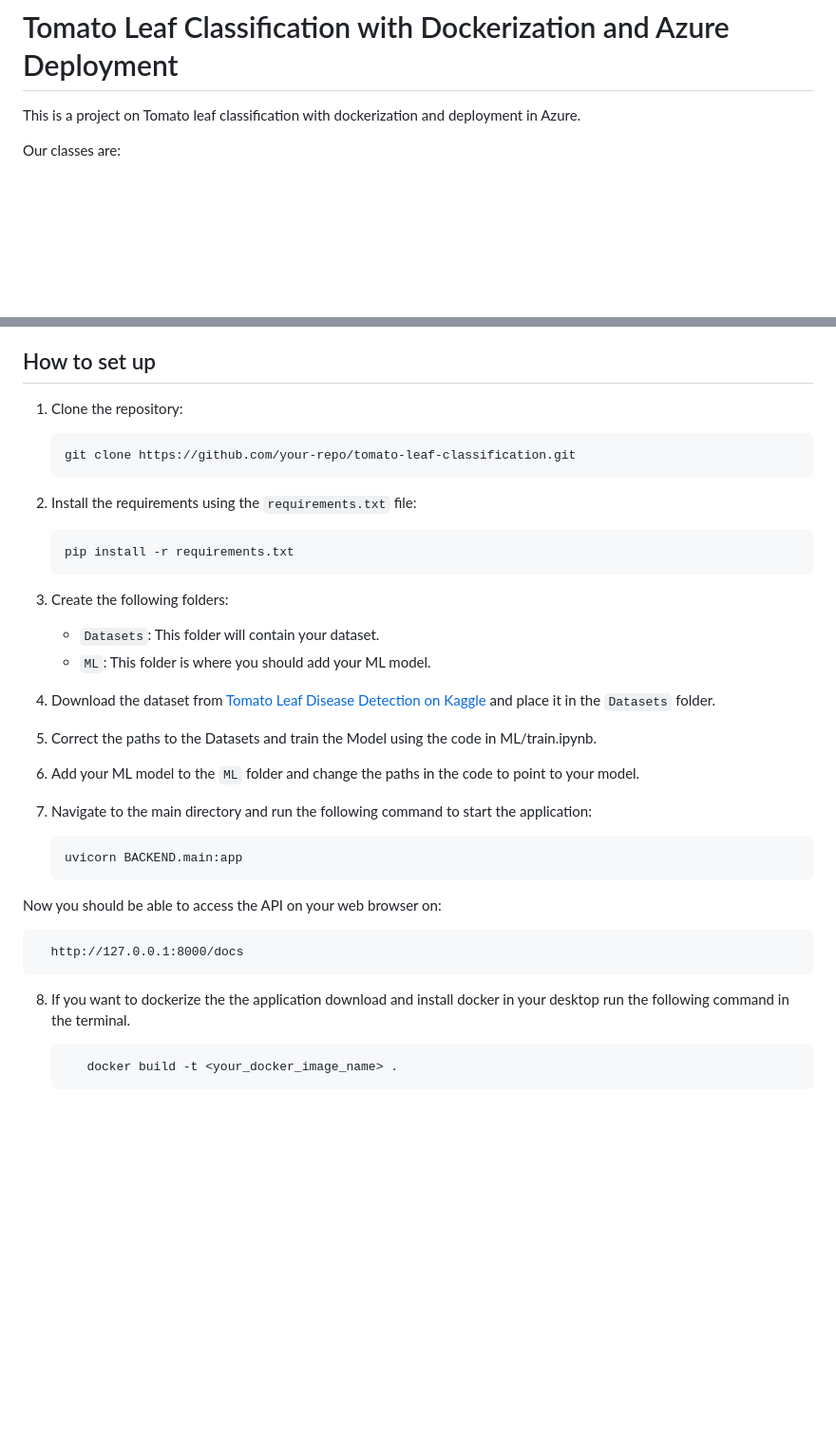
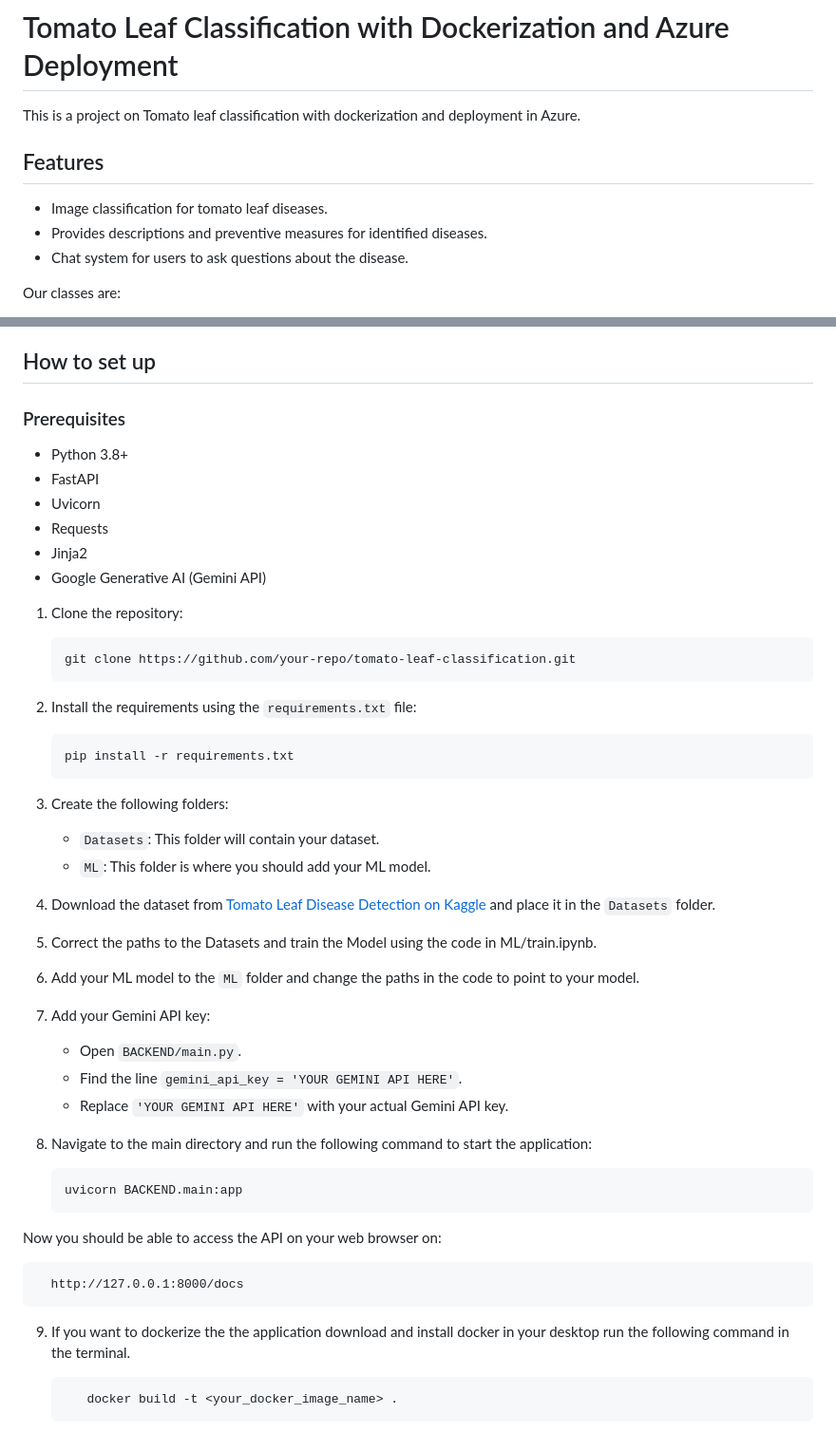
Before and after one commit to Epein5/Tomato-Leaf-Disease-Classification, a Markdown page: README.md, 2 parts joined by grey strips. Shown: that part at 95% size. Drawn GitHub-style; blank space fills up the shorter version.

```diff
--- a/README.md
+++ b/README.md
@@ -1,6 +1,12 @@
 # Tomato Leaf Classification with Dockerization and Azure Deployment
 
 This is a project on Tomato leaf classification with dockerization and deployment in Azure.
+
+## Features
+- Image classification for tomato leaf diseases.
+- Provides descriptions and preventive measures for identified diseases.
+- Chat system for users to ask questions about the disease.
+
 
 Our classes are:
 
@@ -17,6 +23,14 @@ Our classes are:
 
 ## How to set up
 
+### Prerequisites
+- Python 3.8+
+- FastAPI
+- Uvicorn
+- Requests
+- Jinja2
+- Google Generative AI (Gemini API)
+
 1. Clone the repository:
 
        git clone https://github.com/your-repo/tomato-leaf-classification.git
@@ -28,13 +42,20 @@ Our classes are:
    - `Datasets`: This folder will contain your dataset.
    - `ML`: This folder is where you should add your ML model.
 
+
 4. Download the dataset from [Tomato Leaf Disease Detection on Kaggle](https://www.kaggle.com/datasets/kaustubhb999/tomatoleaf) and place it in the `Datasets` folder.
 
 5. Correct the paths to the Datasets and train the Model using the code in ML/train.ipynb.
 
 6. Add your ML model to the `ML` folder and change the paths in the code to point to your model.
 
-7. Navigate to the main directory and run the following command to start the application:
+7. Add your Gemini API key:
+    - Open `BACKEND/main.py`.
+    - Find the line `gemini_api_key = 'YOUR GEMINI API HERE'`.
+    - Replace `'YOUR GEMINI API HERE'` with your actual Gemini API key.
+
+
+8. Navigate to the main directory and run the following command to start the application:
 
        uvicorn BACKEND.main:app
 
@@ -42,7 +63,7 @@ Now you should be able to access the API on your web browser on:
 
       http://127.0.0.1:8000/docs
 
-8. If you want to dockerize the the application download and install docker in your desktop run the following command in the terminal.
+9. If you want to dockerize the the application download and install docker in your desktop run the following command in the terminal.
 
           docker build -t <your_docker_image_name> .
 
```
